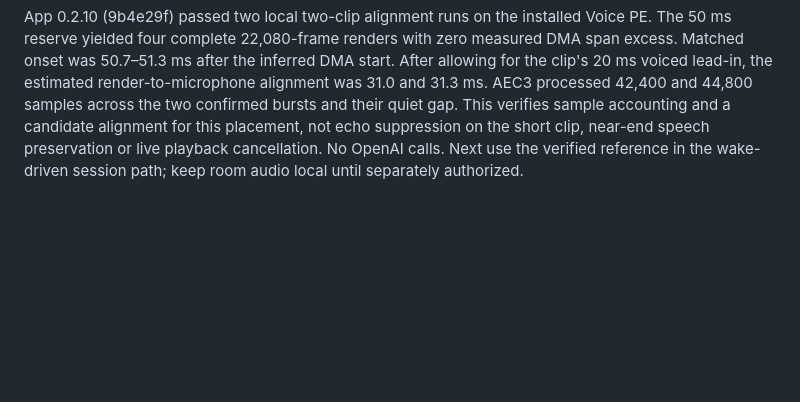
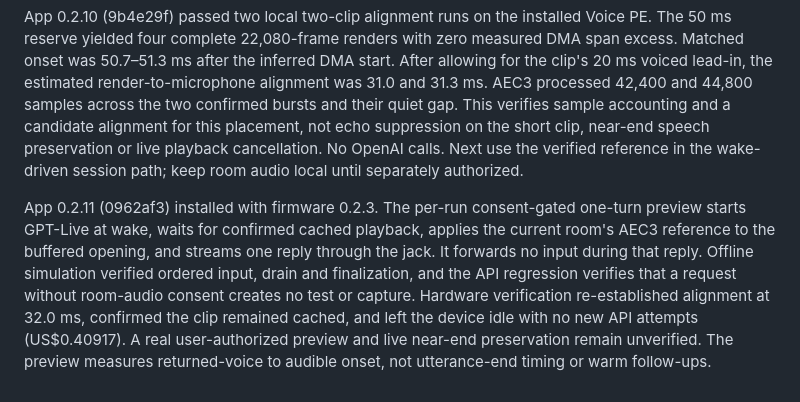
Before and after one commit to dylanhelp-cmyk/ha-jarvis, a Markdown page: PROJECT.md, the part around the change. Drawn GitHub-style; blank space fills up the shorter version.

Commit message:
Record deployed voice preview and local readiness checks

```diff
--- a/PROJECT.md
+++ b/PROJECT.md
@@ -50,3 +50,5 @@ App 0.2.8 and firmware 0.2.3 (850ec28) compiled, deployed and paired. The Voice
 App 0.2.9 (1eb79b5) added explicit AEC3 render boundaries and multiple recent bursts. Two hardware runs of the two-clip alignment test drained all samples but yielded one matching acoustic clip each. The other windows disagreed and the DMA span excess varied from 0 to 60 ms. Those runs cannot establish a reliable echo reference. App 0.2.10 runs the same check using the existing 50 ms streamed-reply reserve. The cached wake path uses on-device playback and is a separate measurement.
 
 App 0.2.10 (9b4e29f) passed two local two-clip alignment runs on the installed Voice PE. The 50 ms reserve yielded four complete 22,080-frame renders with zero measured DMA span excess. Matched onset was 50.7–51.3 ms after the inferred DMA start. After allowing for the clip's 20 ms voiced lead-in, the estimated render-to-microphone alignment was 31.0 and 31.3 ms. AEC3 processed 42,400 and 44,800 samples across the two confirmed bursts and their quiet gap. This verifies sample accounting and a candidate alignment for this placement, not echo suppression on the short clip, near-end speech preservation or live playback cancellation. No OpenAI calls. Next use the verified reference in the wake-driven session path; keep room audio local until separately authorized.
+
+App 0.2.11 (0962af3) installed with firmware 0.2.3. The per-run consent-gated one-turn preview starts GPT-Live at wake, waits for confirmed cached playback, applies the current room's AEC3 reference to the buffered opening, and streams one reply through the jack. It forwards no input during that reply. Offline simulation verified ordered input, drain and finalization, and the API regression verifies that a request without room-audio consent creates no test or capture. Hardware verification re-established alignment at 32.0 ms, confirmed the clip remained cached, and left the device idle with no new API attempts (US$0.40917). A real user-authorized preview and live near-end preservation remain unverified. The preview measures returned-voice to audible onset, not utterance-end timing or warm follow-ups.
```
